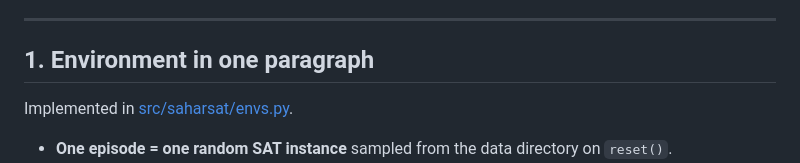
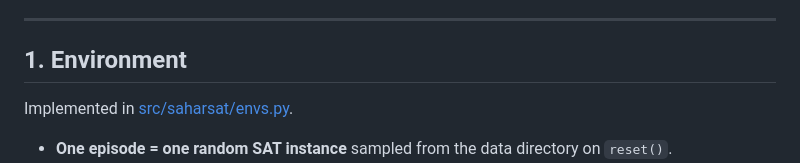
Before and after one commit to chsahar/RLSAT, a Markdown page: README.md, the part around the change. Drawn GitHub-style.

```diff
--- a/README.md
+++ b/README.md
@@ -12,7 +12,7 @@ The repo contains:
 
 ---
 
-## 1. Environment in one paragraph
+## 1. Environment
 
 Implemented in [src/saharsat/envs.py](src/saharsat/envs.py).
 
```
